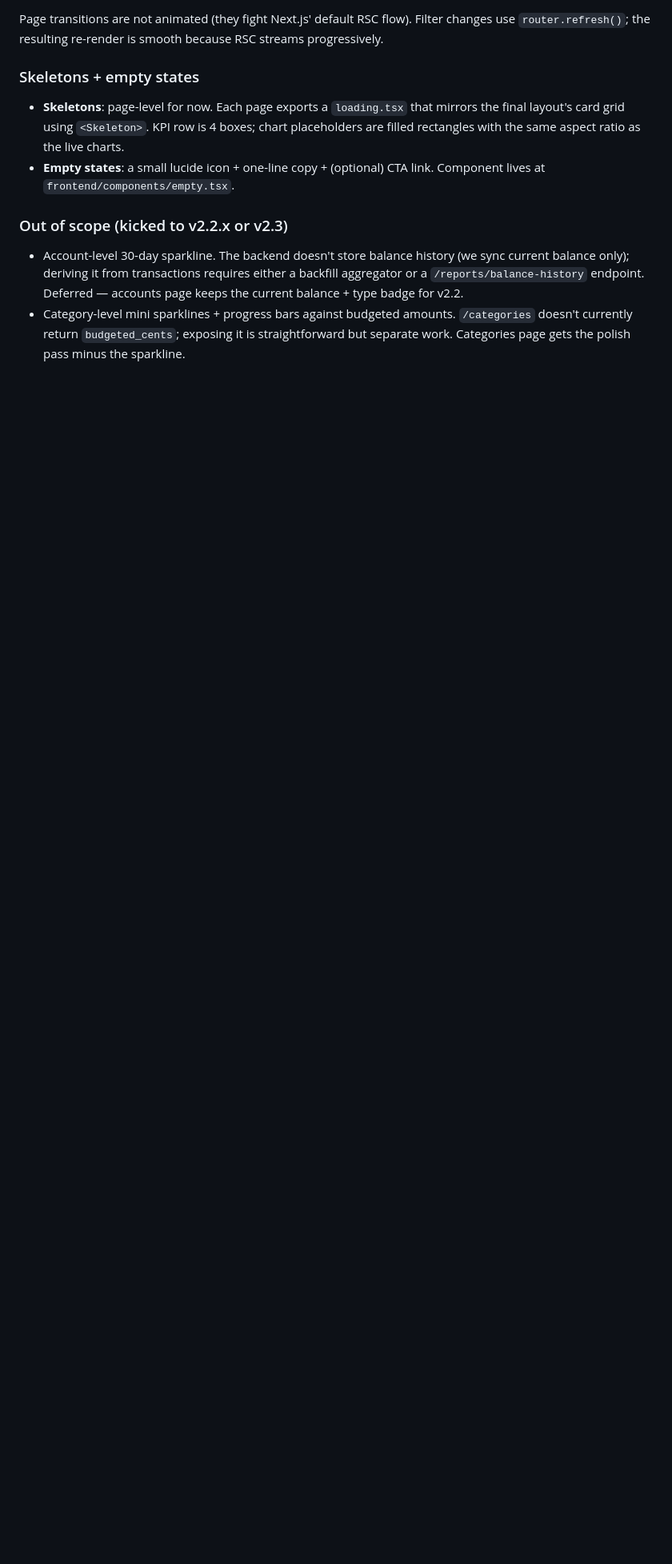
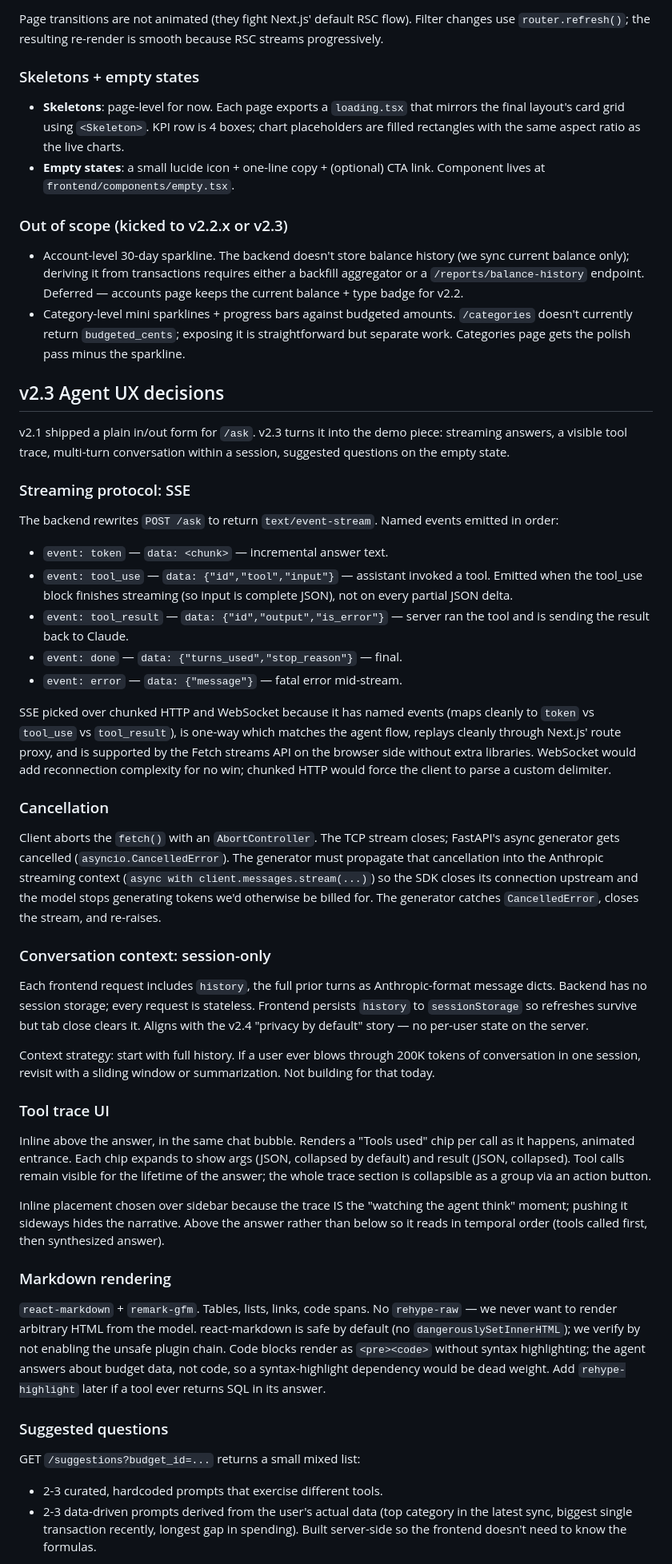
Before and after one commit to majedal01/homelab, a Markdown page: docs/ynab-insights.md, the part around one of its changes. Shown at 80% size. GitHub-like rendering; blank space fills up the shorter version.

Commit message:
docs: v2.3 agent UX decisions
Streaming protocol (SSE named events), cancellation contract (CancelledError propagates into Anthropic stream context), conversation context (session-only, frontend-persisted), tool trace placement (inline above answer), markdown safety stance (react-markdown defaults only, no rehype-raw), suggested questions shape, deferred items.

```diff
--- a/docs/ynab-insights.md
+++ b/docs/ynab-insights.md
@@ -282,3 +282,89 @@ is smooth because RSC streams progressively.
   amounts. `/categories` doesn't currently return `budgeted_cents`;
   exposing it is straightforward but separate work. Categories page
   gets the polish pass minus the sparkline.
+
+## v2.3 Agent UX decisions
+
+v2.1 shipped a plain in/out form for `/ask`. v2.3 turns it into the demo
+piece: streaming answers, a visible tool trace, multi-turn conversation
+within a session, suggested questions on the empty state.
+
+### Streaming protocol: SSE
+
+The backend rewrites `POST /ask` to return `text/event-stream`. Named
+events emitted in order:
+
+- `event: token` — `data: <chunk>` — incremental answer text.
+- `event: tool_use` — `data: {"id","tool","input"}` — assistant invoked
+  a tool. Emitted when the tool_use block finishes streaming (so input
+  is complete JSON), not on every partial JSON delta.
+- `event: tool_result` — `data: {"id","output","is_error"}` — server ran
+  the tool and is sending the result back to Claude.
+- `event: done` — `data: {"turns_used","stop_reason"}` — final.
+- `event: error` — `data: {"message"}` — fatal error mid-stream.
+
+SSE picked over chunked HTTP and WebSocket because it has named events
+(maps cleanly to `token` vs `tool_use` vs `tool_result`), is one-way
+which matches the agent flow, replays cleanly through Next.js' route
+proxy, and is supported by the Fetch streams API on the browser side
+without extra libraries. WebSocket would add reconnection complexity
+for no win; chunked HTTP would force the client to parse a custom
+delimiter.
+
+### Cancellation
+
+Client aborts the `fetch()` with an `AbortController`. The TCP stream
+closes; FastAPI's async generator gets cancelled (`asyncio.CancelledError`).
+The generator must propagate that cancellation into the Anthropic
+streaming context (`async with client.messages.stream(...)`) so the
+SDK closes its connection upstream and the model stops generating
+tokens we'd otherwise be billed for. The generator catches
+`CancelledError`, closes the stream, and re-raises.
+
+### Conversation context: session-only
+
+Each frontend request includes `history`, the full prior turns as
+Anthropic-format message dicts. Backend has no session storage; every
+request is stateless. Frontend persists `history` to `sessionStorage`
+so refreshes survive but tab close clears it. Aligns with the v2.4
+"privacy by default" story — no per-user state on the server.
+
+Context strategy: start with full history. If a user ever blows
+through 200K tokens of conversation in one session, revisit with a
+sliding window or summarization. Not building for that today.
+
+### Tool trace UI
+
+Inline above the answer, in the same chat bubble. Renders a "Tools
+used" chip per call as it happens, animated entrance. Each chip
+expands to show args (JSON, collapsed by default) and result (JSON,
+collapsed). Tool calls remain visible for the lifetime of the answer;
+the whole trace section is collapsible as a group via an action
+button.
+
+Inline placement chosen over sidebar because the trace IS the
+"watching the agent think" moment; pushing it sideways hides the
+narrative. Above the answer rather than below so it reads in temporal
+order (tools called first, then synthesized answer).
+
+### Markdown rendering
+
+`react-markdown` + `remark-gfm`. Tables, lists, links, code spans. No
+`rehype-raw` — we never want to render arbitrary HTML from the model.
+react-markdown is safe by default (no `dangerouslySetInnerHTML`); we
+verify by not enabling the unsafe plugin chain. Code blocks render as
+`<pre><code>` without syntax highlighting; the agent answers about
+budget data, not code, so a syntax-highlight dependency would be dead
+weight. Add `rehype-highlight` later if a tool ever returns SQL in its
+answer.
+
+### Suggested questions
+
+GET `/suggestions?budget_id=...` returns a small mixed list:
+
+- 2-3 curated, hardcoded prompts that exercise different tools.
+- 2-3 data-driven prompts derived from the user's actual data
+  (top category in the latest sync, biggest single transaction
+  recently, longest gap in spending). Built server-side so the
+  frontend doesn't need to know the formulas.
+
```
Also changed, not shown: other parts of docs/ynab-insights.md (+24 -0 lines).
